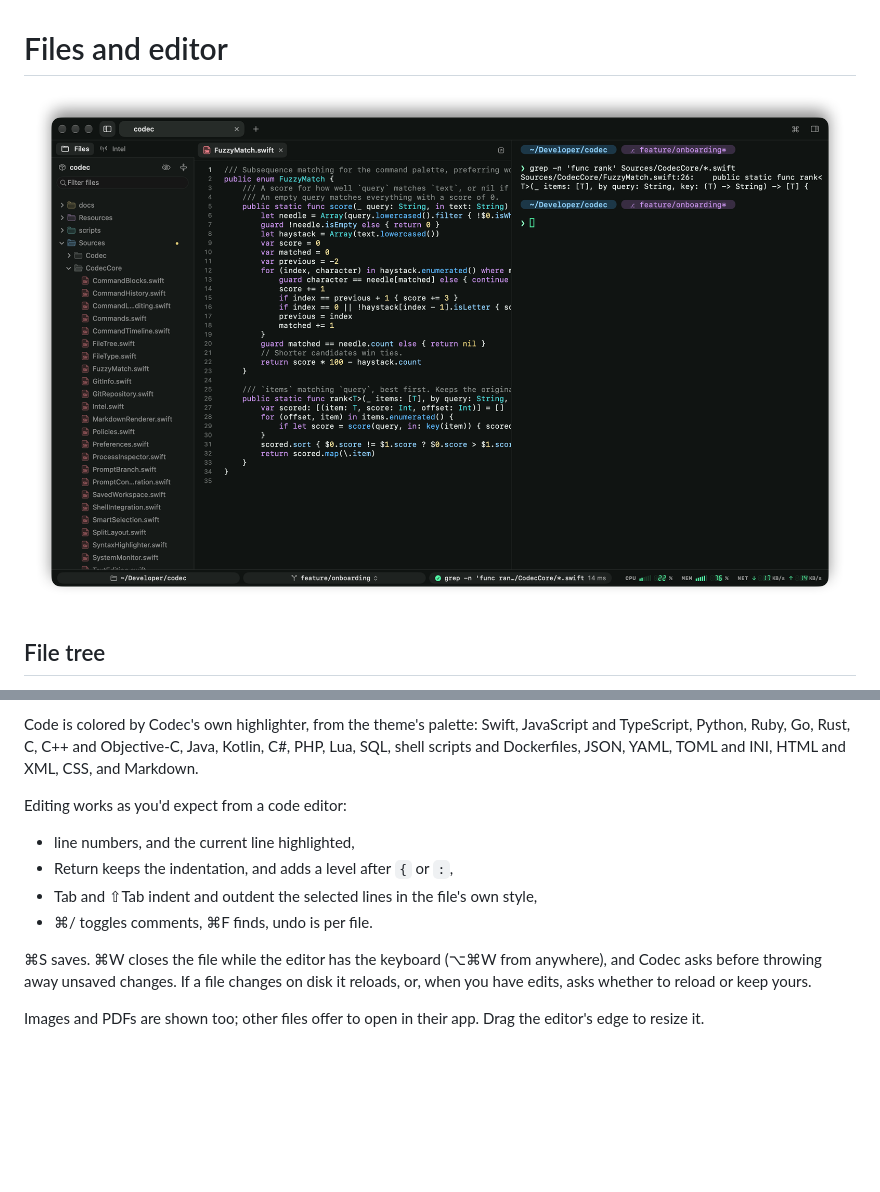
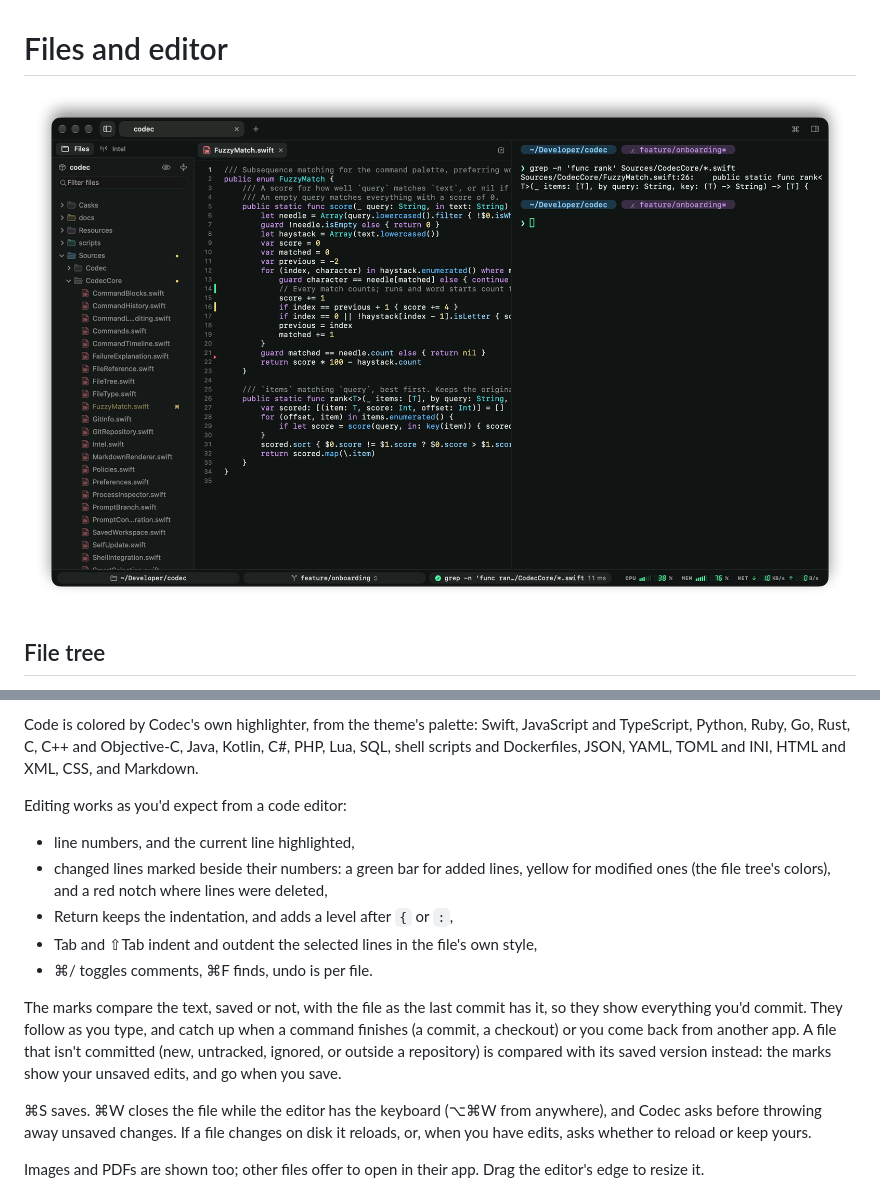
Before and after one commit to srozen/codec, a Markdown page: docs/files-and-editor.md, 2 parts joined by grey strips. GitHub-like rendering; pictures changed too: docs/images/editor.png; blank space fills up the shorter version.

```diff
--- a/docs/files-and-editor.md
+++ b/docs/files-and-editor.md
@@ -31,9 +31,12 @@ Code is colored by Codec's own highlighter, from the theme's palette: Swift, Jav
 Editing works as you'd expect from a code editor:
 
 - line numbers, and the current line highlighted,
+- changed lines marked beside their numbers: a green bar for added lines, yellow for modified ones (the file tree's colors), and a red notch where lines were deleted,
 - Return keeps the indentation, and adds a level after `{` or `:`,
 - Tab and ⇧Tab indent and outdent the selected lines in the file's own style,
 - ⌘/ toggles comments, ⌘F finds, undo is per file.
+
+The marks compare the text, saved or not, with the file as the last commit has it, so they show everything you'd commit. They follow as you type, and catch up when a command finishes (a commit, a checkout) or you come back from another app. A file that isn't committed (new, untracked, ignored, or outside a repository) is compared with its saved version instead: the marks show your unsaved edits, and go when you save.
 
 ⌘S saves. ⌘W closes the file while the editor has the keyboard (⌥⌘W from anywhere), and Codec asks before throwing away unsaved changes. If a file changes on disk it reloads, or, when you have edits, asks whether to reload or keep yours.
 
```
Also changed, not shown: docs/development.md (+1 -1 lines), 11 other files.
